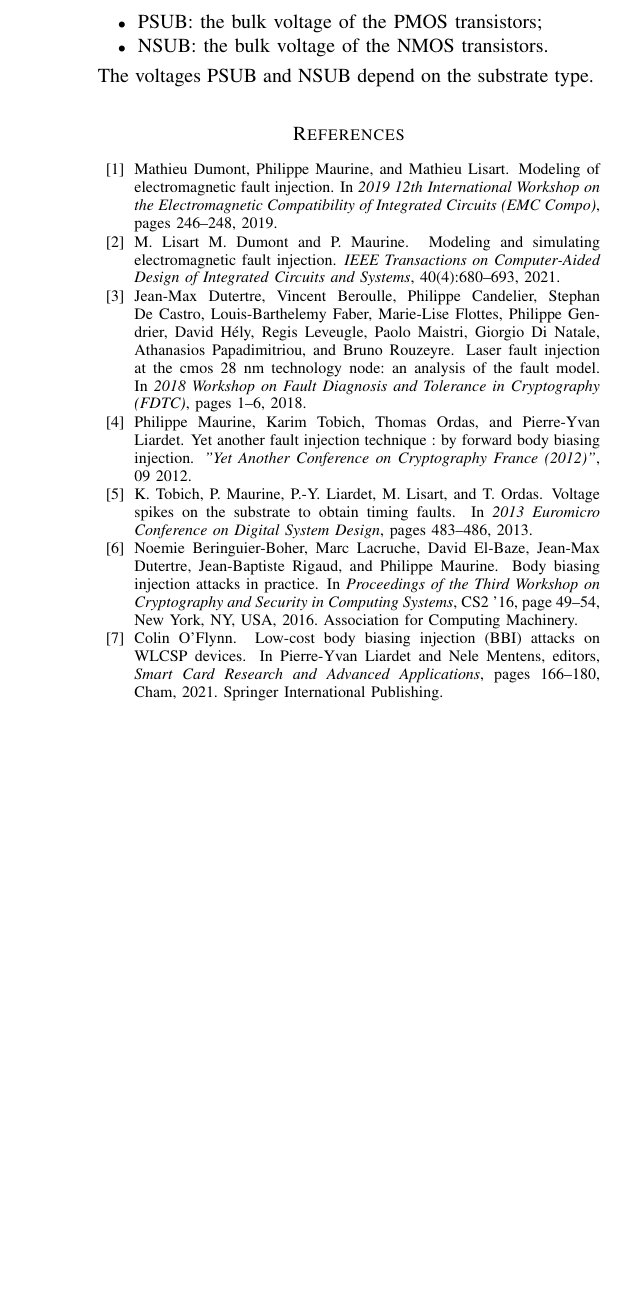
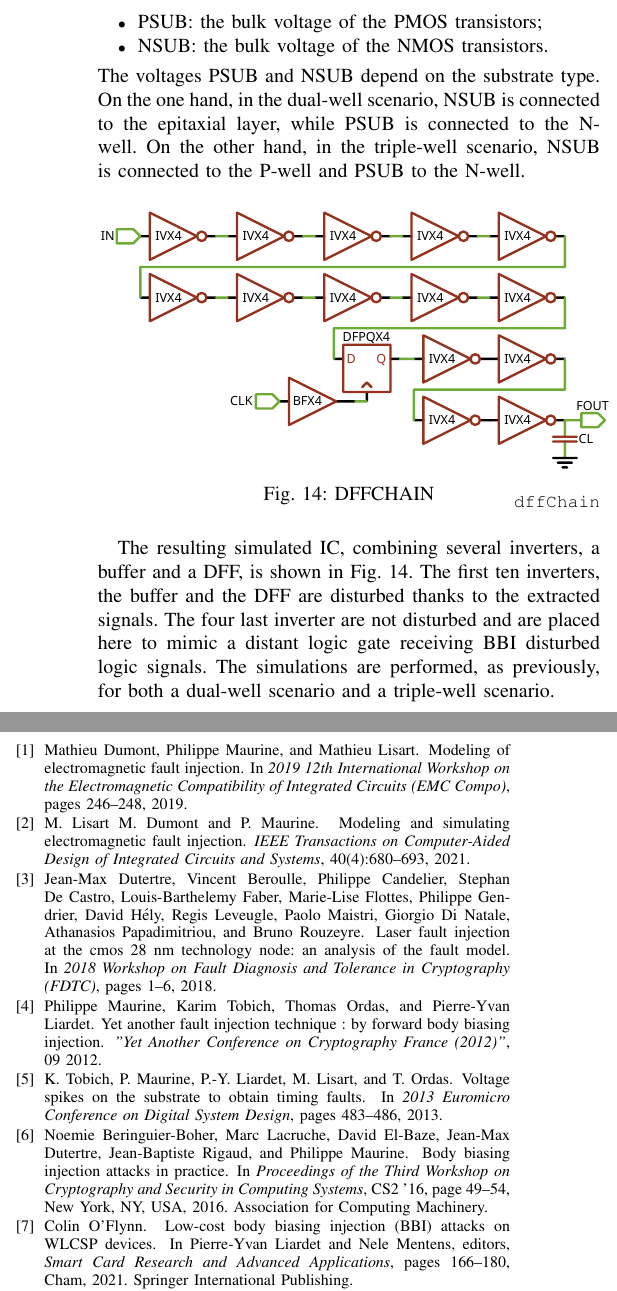
Before and after one commit to gchancel/Article_IEEE_TCAD, a LaTeX paper (0_article.tex, which reads figures/fig_dffchain.tex, ic_model_valid.tex): part of one column of page 9 of 9 before the commit and two parts of the columns of page 9 of 10 after it, the two joined at a grey line, cut so that both start at the same text, the shorter picture padded with empty space. Compiled offline with pdfLaTeX.

Commit message:
Sat  1 Jun 11:56:30 CEST 2024

```diff
--- a/figures/fig_dffchain.tex
+++ b/figures/fig_dffchain.tex
@@ -2,8 +2,8 @@
 % !TeX root = ./0_article.tex
 
 \begin{figure}[h]
-	\label{dffChain}
 	\centering
 	\includegraphics[width=0.5\textwidth]{./figures/dff_ivx_chain_2.pdf}
 	\caption{DFFCHAIN}
+	\label{dffChain}
 \end{figure}
--- a/ic_model_valid.tex
+++ b/ic_model_valid.tex
@@ -47,3 +47,10 @@
 		\item NSUB: the bulk voltage of the NMOS transistors.
 	\end{itemize}
 	The voltages PSUB and NSUB depend on the substrate type.
+	On the one hand, in the dual-well scenario, NSUB is connected to the epitaxial layer, while PSUB is connected to the N-well.
+	On the other hand, in the triple-well scenario, NSUB is connected to the P-well and PSUB to the N-well.
+	\input{./figures/fig_dffchain.tex}
+	The resulting simulated IC, combining several inverters, a buffer and a DFF, is shown in Fig. \ref{dffChain}.
+	The first ten inverters, the buffer and the DFF are disturbed thanks to the extracted signals.
+	The four last inverter are not disturbed and are placed here to mimic a distant logic gate receiving BBI disturbed logic signals.
+	The simulations are performed, as previously, for both a dual-well scenario and a triple-well scenario.
```
Also changed, not shown: 4 other files.
